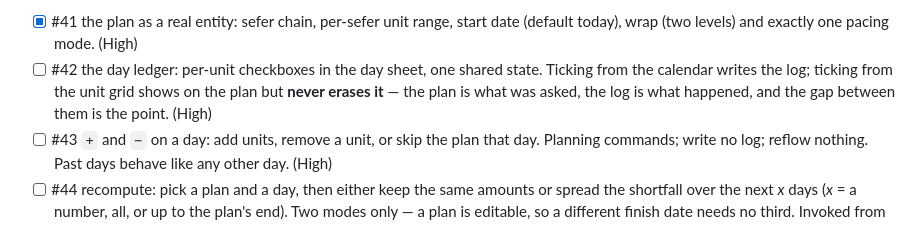
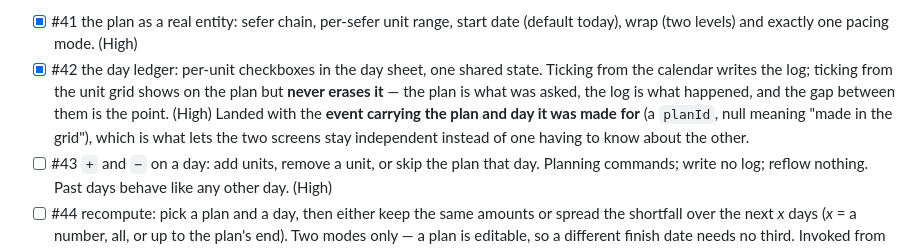
Before and after one commit to SYKhayyat/Chovos_Hayom, a Markdown page: PLAN.md, the part around the change. Rendered like a GitHub page.

Commit message:
PLAN: #42 is done
Checked, with the one thing #43 and #44 need to know: the event now carries
the plan a tick was made for and the day it was made for, so a tick in the
day ledger and a tick in the unit grid are distinguishable without either
screen knowing about the other.

A null plan id is not 'not filled in' — it is a tick made in the unit grid,
which is exactly why a grid tick cannot add to a plan and a grid un-tick
cannot remove from one.

```diff
--- a/PLAN.md
+++ b/PLAN.md
@@ -69,10 +69,13 @@ one ruling that shaped it and one consequence worth knowing before #42:
 
 - [x] #41 the plan as a real entity: sefer chain, per-sefer unit range, start
   date (default today), wrap (two levels) and exactly one pacing mode. (High)
-- [ ] #42 the day ledger: per-unit checkboxes in the day sheet, one shared state.
+- [x] #42 the day ledger: per-unit checkboxes in the day sheet, one shared state.
   Ticking from the calendar writes the log; ticking from the unit grid shows on
   the plan but **never erases it** — the plan is what was asked, the log is what
   happened, and the gap between them is the point. (High)
+  Landed with the **event carrying the plan and day it was made for** (a
+  `planId`, null meaning "made in the grid"), which is what lets the two screens
+  stay independent instead of one having to know about the other.
 - [ ] #43 `+` and `−` on a day: add units, remove a unit, or skip the plan that
   day. Planning commands; write no log; reflow nothing. Past days behave like any
   other day. (High)
```
